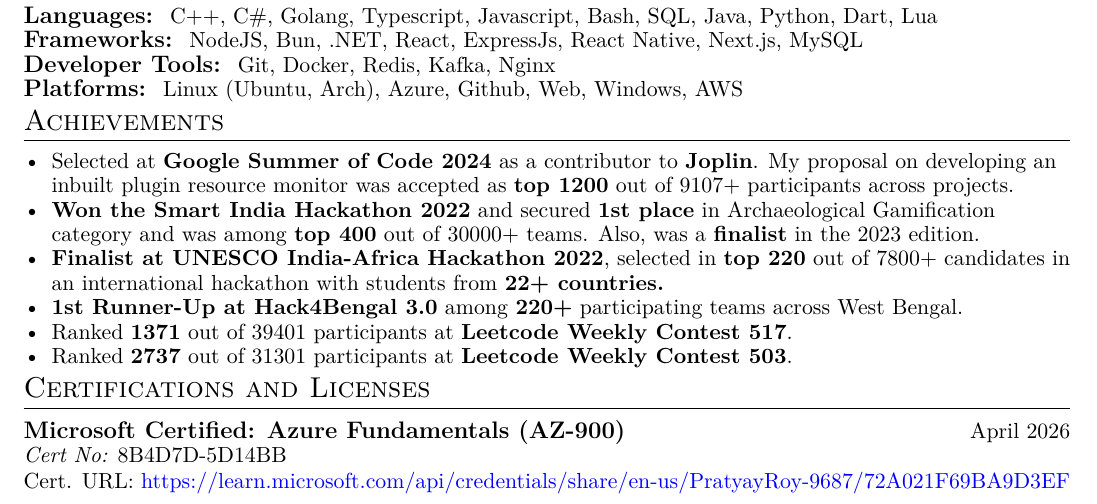
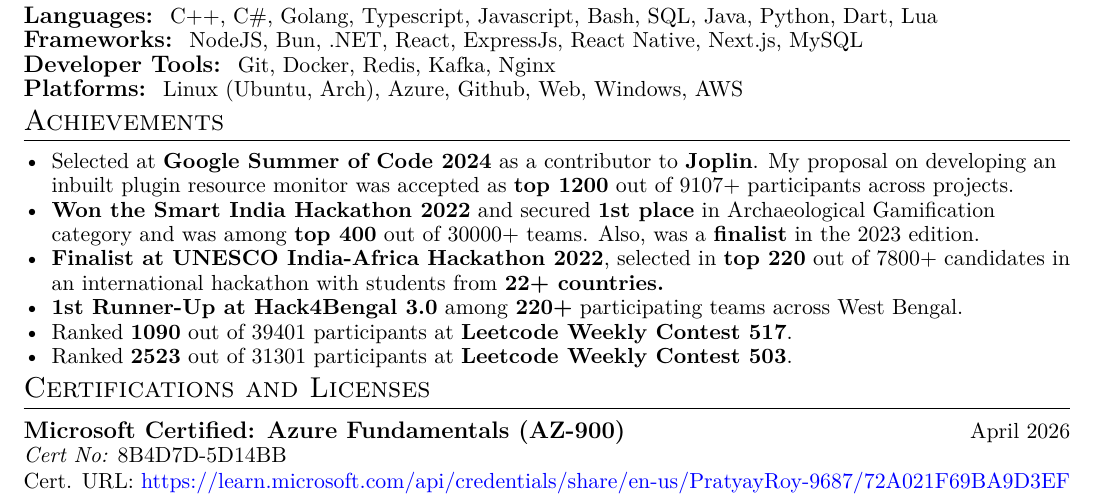
Before and after one commit to DarkFalc0n/resume, a LaTeX document (main.tex): part of the page, cut so that both start at the same text. Compiled offline with pdfLaTeX; a LaTeX package or settings file that is missing is left out.

Commit message:
chore: update contest ranks

```diff
--- a/main.tex
+++ b/main.tex
@@ -180,8 +180,8 @@
   \item \textbf{Won the Smart India Hackathon 2022} and secured \textbf{1st place} in Archaeological Gamification category and was among \textbf{top 400} out of 30000+ teams. Also, was a \textbf{finalist} in the 2023 edition.
   \item \textbf{Finalist at UNESCO India-Africa Hackathon 2022}, selected in \textbf{top 220} out of 7800+ candidates in an international hackathon with students from \textbf{22+ countries.}
   \item \textbf{1st Runner-Up at Hack4Bengal 3.0} among \textbf{220+} participating teams across West Bengal.
-  \item Ranked \textbf{1371} out of 39401 participants at \textbf{Leetcode Weekly Contest 517}.
-  \item Ranked \textbf{2737} out of 31301 participants at \textbf{Leetcode Weekly Contest 503}.
+  \item Ranked \textbf{1090} out of 39401 participants at \textbf{Leetcode Weekly Contest 517}.
+  \item Ranked \textbf{2523} out of 31301 participants at \textbf{Leetcode Weekly Contest 503}.
 \end{itemize}
 
 %-----------CERTIFICATES-----------------
```
